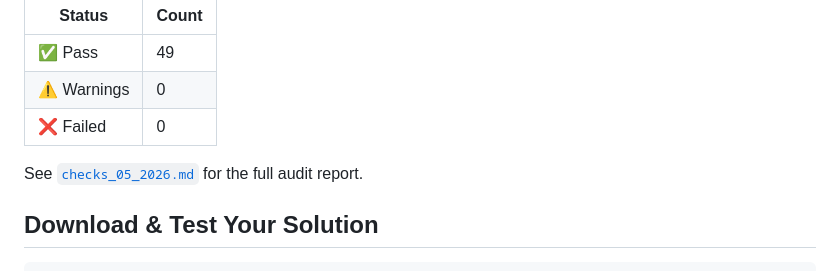
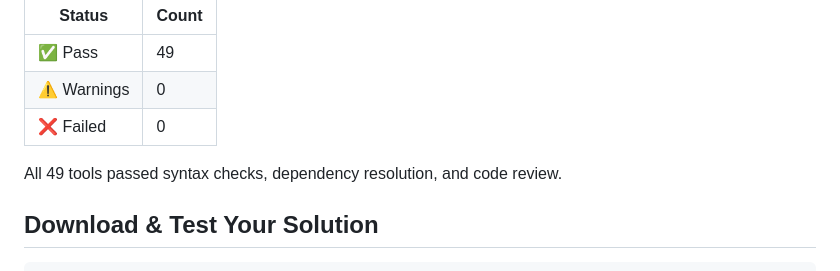
Before and after one commit to DevwithSoul/solutions, a Markdown page: README.md, the part around the change. Drawn GitHub-style.

Commit message:
Remove internal audit file reference from README

```diff
--- a/README.md
+++ b/README.md
@@ -114,7 +114,7 @@ All 49 solutions have been syntax-checked, dependency-verified, and code-reviewe
 | ⚠️ Warnings | 0 |
 | ❌ Failed | 0 |
 
-See [`checks_05_2026.md`](checks_05_2026.md) for the full audit report.
+All 49 tools passed syntax checks, dependency resolution, and code review.
 
 ## Download & Test Your Solution
 
```
